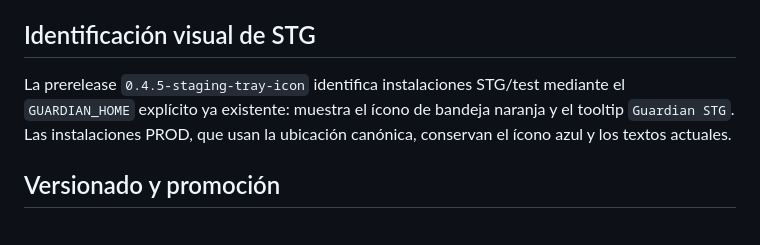
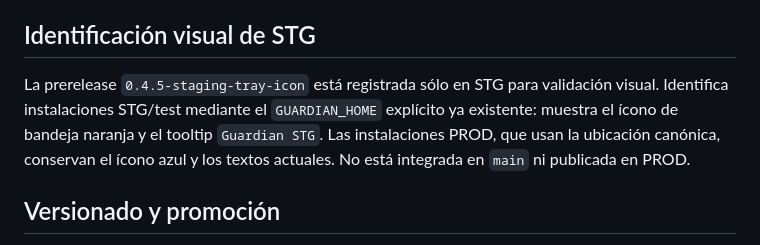
Before and after one commit to IngCarlaPezzone/Guardian, a Markdown page: docs/CURRENT_STATE.md, the part around the change. GitHub-like rendering.

Commit message:
docs: record staging tray icon release

```diff
--- a/docs/CURRENT_STATE.md
+++ b/docs/CURRENT_STATE.md
@@ -101,7 +101,7 @@ La corrección fue integrada en `main` y la release `0.4.4` quedó registrada en
 
 ## Identificación visual de STG
 
-La prerelease `0.4.5-staging-tray-icon` identifica instalaciones STG/test mediante el `GUARDIAN_HOME` explícito ya existente: muestra el ícono de bandeja naranja y el tooltip `Guardian STG`. Las instalaciones PROD, que usan la ubicación canónica, conservan el ícono azul y los textos actuales.
+La prerelease `0.4.5-staging-tray-icon` está registrada sólo en STG para validación visual. Identifica instalaciones STG/test mediante el `GUARDIAN_HOME` explícito ya existente: muestra el ícono de bandeja naranja y el tooltip `Guardian STG`. Las instalaciones PROD, que usan la ubicación canónica, conservan el ícono azul y los textos actuales. No está integrada en `main` ni publicada en PROD.
 
 ## Versionado y promoción
 
```
Also changed, not shown: CHANGELOG.md (+1 -1 lines).
